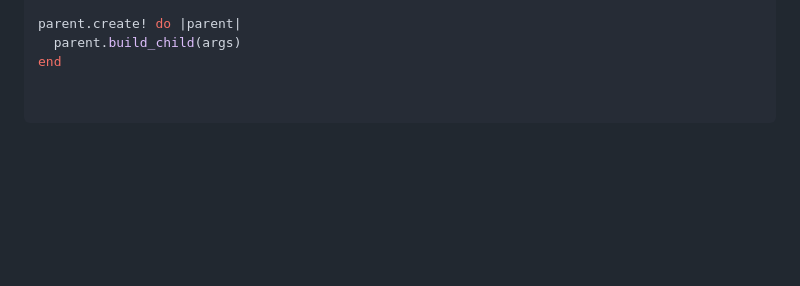
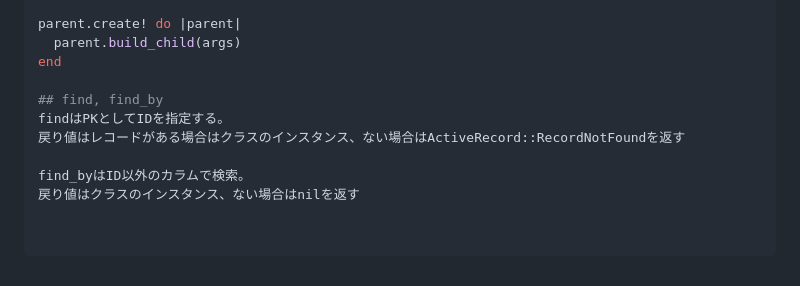
Before and after one commit to OdenTakashi/TIL, a Markdown page: rails/_basic.md, the part around the change. GitHub-like rendering; blank space fills up the shorter version.

Commit message:
Add til about find and find_by

```diff
--- a/rails/_basic.md
+++ b/rails/_basic.md
@@ -142,3 +142,10 @@ end
 parent.create! do |parent|
   parent.build_child(args)
 end
+
+## find, find_by
+findはPKとしてIDを指定する。
+戻り値はレコードがある場合はクラスのインスタンス、ない場合はActiveRecord::RecordNotFoundを返す
+
+find_byはID以外のカラムで検索。
+戻り値はクラスのインスタンス、ない場合はnilを返す
```
